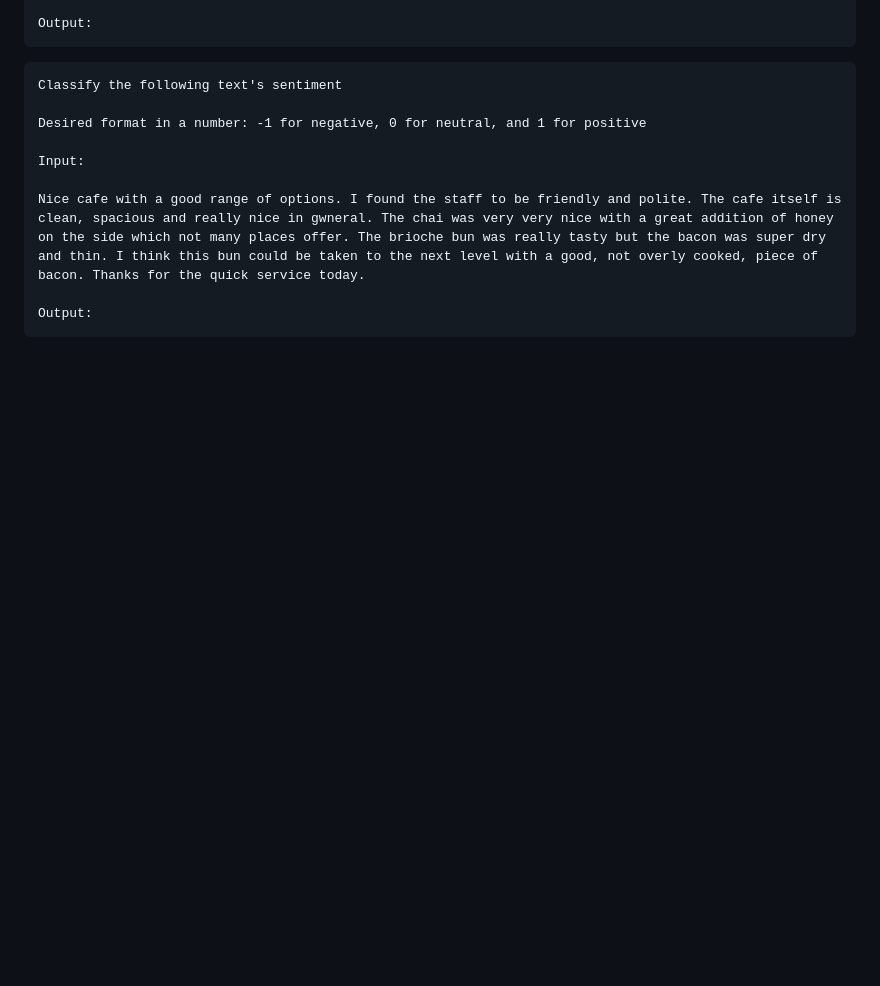
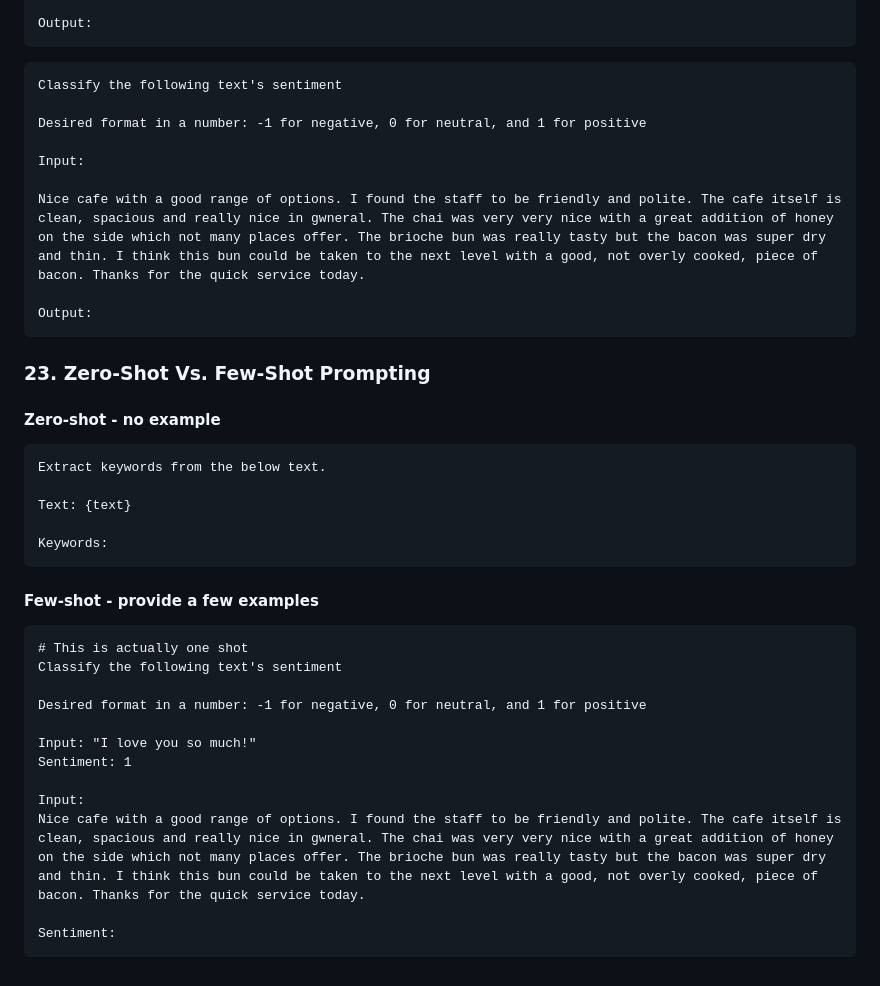
Before and after one commit to pcsmomo/openai-api-python-master-colt, a Markdown page: README.md, the part around the change. Rendered like a GitHub page; blank space fills up the shorter version.

Commit message:
23. Zero-Shot Vs. Few-Shot Prompting

````diff
--- a/README.md
+++ b/README.md
@@ -209,4 +209,33 @@ Nice cafe with a good range of options. I found the staff to be friendly and pol
 Output:
 ```
 
+### 23. Zero-Shot Vs. Few-Shot Prompting
+
+#### Zero-shot - no example
+
+```
+Extract keywords from the below text.
+
+Text: {text}
+
+Keywords:
+```
+
+#### Few-shot - provide a few examples
+
+```
+# This is actually one shot
+Classify the following text's sentiment
+
+Desired format in a number: -1 for negative, 0 for neutral, and 1 for positive
+
+Input: "I love you so much!"
+Sentiment: 1
+
+Input:
+Nice cafe with a good range of options. I found the staff to be friendly and polite. The cafe itself is clean, spacious and really nice in gwneral. The chai was very very nice with a great addition of honey on the side which not many places offer. The brioche bun was really tasty but the bacon was super dry and thin. I think this bun could be taken to the next level with a good, not overly cooked, piece of bacon. Thanks for the quick service today.
+
+Sentiment:
+```
+
 </details>
````
